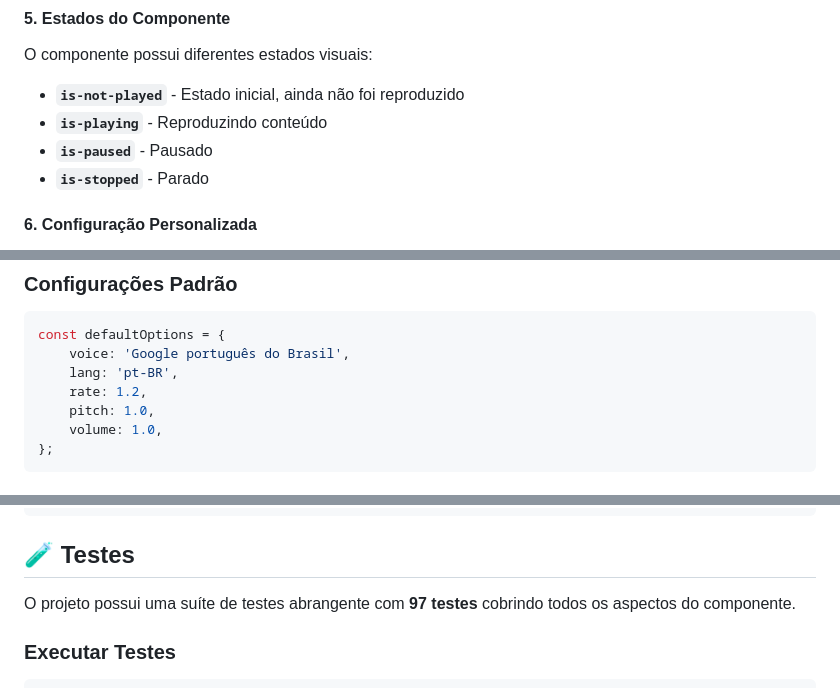
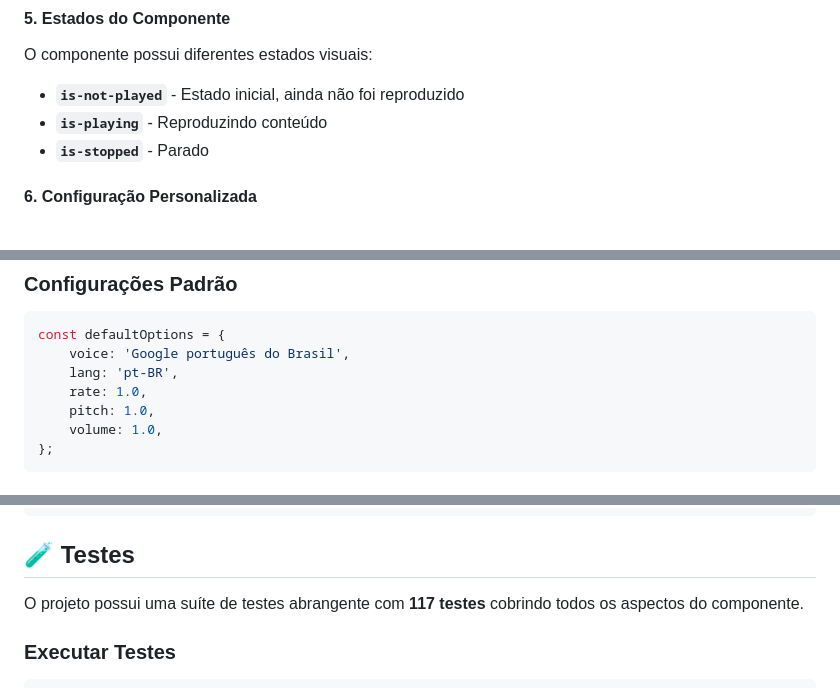
Before and after one commit to carneironline/glb-audio-description, a Markdown page: README.md, 3 parts joined by grey strips. Drawn GitHub-style.

```diff
--- a/README.md
+++ b/README.md
@@ -225,7 +219,6 @@ O componente possui diferentes estados visuais:
 
 -   **`is-not-played`** - Estado inicial, ainda não foi reproduzido
 -   **`is-playing`** - Reproduzindo conteúdo
--   **`is-paused`** - Pausado
 -   **`is-stopped`** - Parado
 
 #### 6. Configuração Personalizada
@@ -322,7 +315,7 @@ Retorna lista de vozes disponíveis.
 const defaultOptions = {
     voice: 'Google português do Brasil',
     lang: 'pt-BR',
-    rate: 1.2,
+    rate: 1.0,
     pitch: 1.0,
     volume: 1.0,
 };
@@ -346,7 +339,7 @@ const globoSelectors = ['h1.titulo-materia', '.subtitulo-materia', '.texto-mater
 
 ## 🧪 Testes
 
-O projeto possui uma suíte de testes abrangente com **97 testes** cobrindo todos os aspectos do componente.
+O projeto possui uma suíte de testes abrangente com **117 testes** cobrindo todos os aspectos do componente.
 
 ### Executar Testes
 
```
Also changed, not shown: other parts of README.md (+29 -17 lines).
